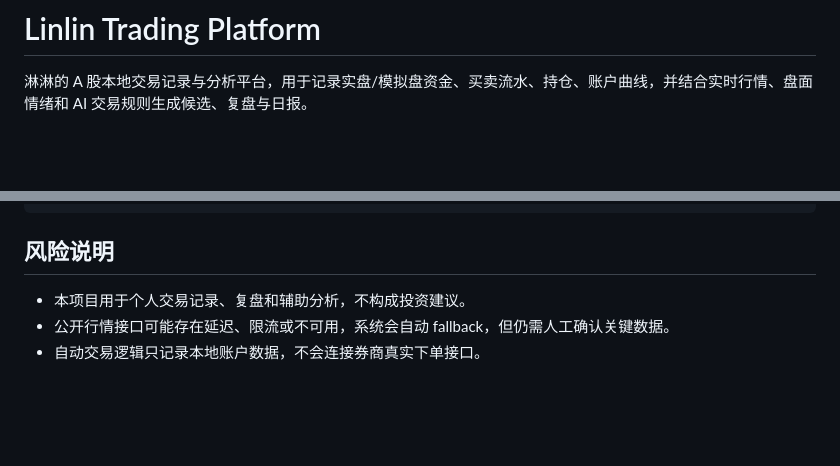
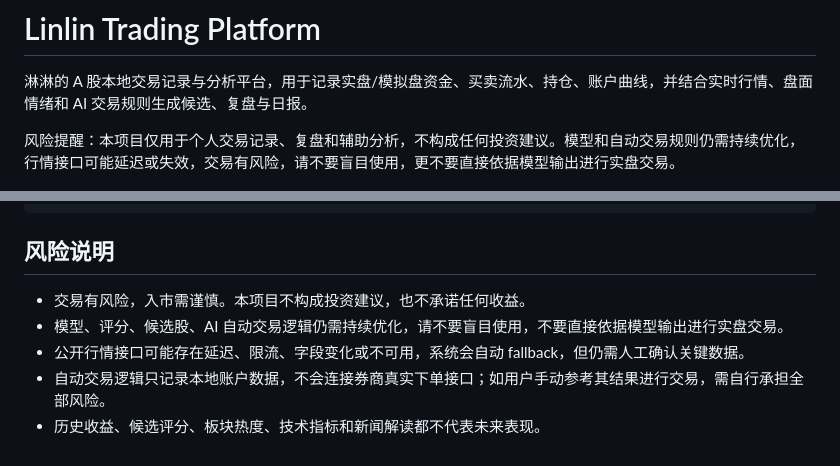
Before and after one commit to yehailin-ice/linlin-trading-platform, a Markdown page: README.md, 2 parts joined by grey strips. GitHub-like rendering; blank space fills up the shorter version.

Commit message:
docs: add trading risk warning

```diff
--- a/README.md
+++ b/README.md
@@ -1,6 +1,10 @@
 # Linlin Trading Platform
 
 淋淋的 A 股本地交易记录与分析平台，用于记录实盘/模拟盘资金、买卖流水、持仓、账户曲线，并结合实时行情、盘面情绪和 AI 交易规则生成候选、复盘与日报。
+
+<p style="color: red; font-weight: 700;">
+风险提醒：本项目仅用于个人交易记录、复盘和辅助分析，不构成任何投资建议。模型和自动交易规则仍需持续优化，行情接口可能延迟或失效，交易有风险，请不要盲目使用，更不要直接依据模型输出进行实盘交易。
+</p>
 
 ![网站效果图](docs/screenshot.png)
 
@@ -209,6 +213,8 @@ http://127.0.0.1:5174/
 
 ## 风险说明
 
-- 本项目用于个人交易记录、复盘和辅助分析，不构成投资建议。
-- 公开行情接口可能存在延迟、限流或不可用，系统会自动 fallback，但仍需人工确认关键数据。
-- 自动交易逻辑只记录本地账户数据，不会连接券商真实下单接口。
+- <span style="color: red; font-weight: 700;">交易有风险，入市需谨慎。本项目不构成投资建议，也不承诺任何收益。</span>
+- <span style="color: red; font-weight: 700;">模型、评分、候选股、AI 自动交易逻辑仍需持续优化，请不要盲目使用，不要直接依据模型输出进行实盘交易。</span>
+- 公开行情接口可能存在延迟、限流、字段变化或不可用，系统会自动 fallback，但仍需人工确认关键数据。
+- 自动交易逻辑只记录本地账户数据，不会连接券商真实下单接口；如用户手动参考其结果进行交易，需自行承担全部风险。
+- 历史收益、候选评分、板块热度、技术指标和新闻解读都不代表未来表现。
```
